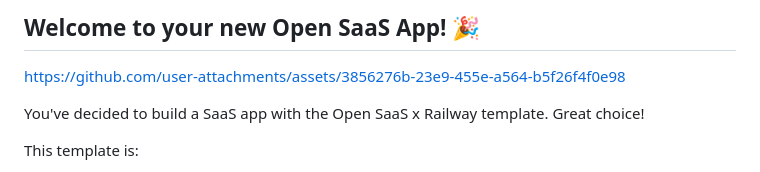
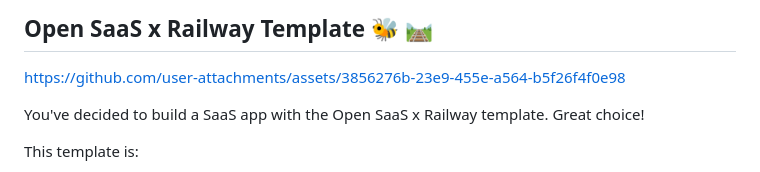
Before and after one commit to wasp-lang/open-saas-railway, a Markdown page: README.md, the part around the change. GitHub-like rendering.

```diff
--- a/README.md
+++ b/README.md
@@ -1,4 +1,4 @@
-## Welcome to your new Open SaaS App! 🎉
+## Open SaaS x Railway Template 🐝 🛤
 
 https://github.com/user-attachments/assets/3856276b-23e9-455e-a564-b5f26f4f0e98
 
```
